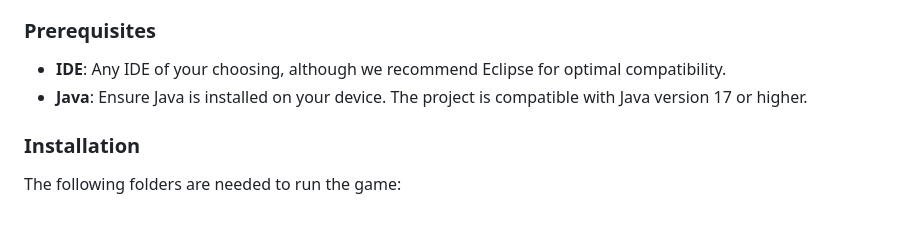
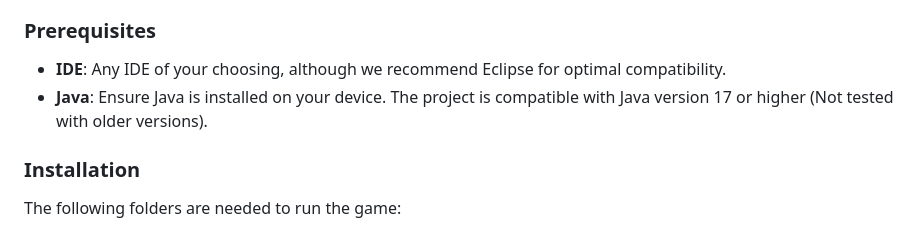
Before and after one commit to CanFam23/MazeRunner, a Markdown page: README.md, the part around the change. GitHub-like rendering.

```diff
--- a/README.md
+++ b/README.md
@@ -54,7 +54,7 @@ To get a local copy up and running follow these simple example steps.
 ### Prerequisites
 
 * **IDE**: Any IDE of your choosing, although we recommend Eclipse for optimal compatibility.
-* **Java**: Ensure Java is installed on your device. The project is compatible with Java version 17 or higher.
+* **Java**: Ensure Java is installed on your device. The project is compatible with Java version 17 or higher (Not tested with older versions).
 
 ### Installation
 The following folders are needed to run the game:
```
